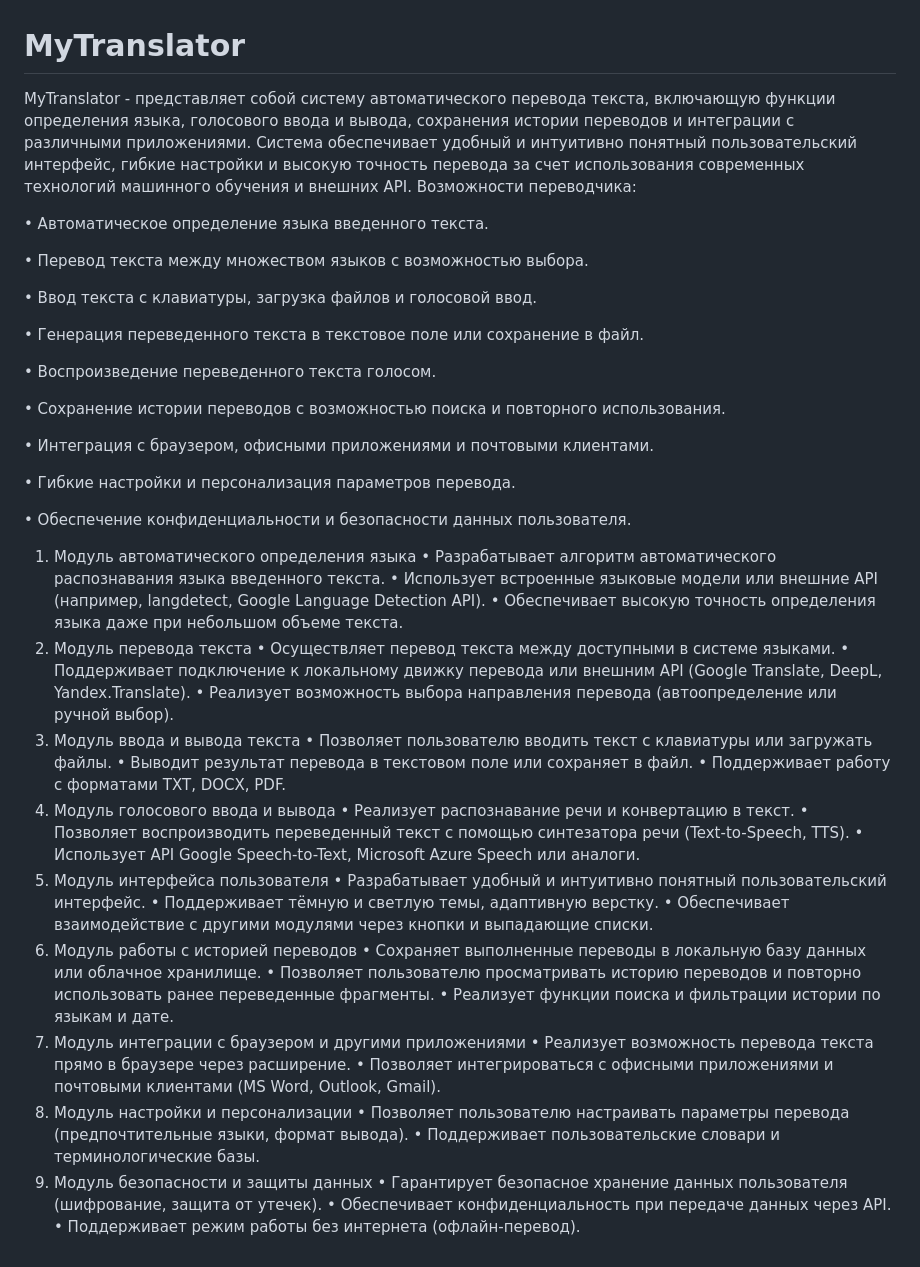
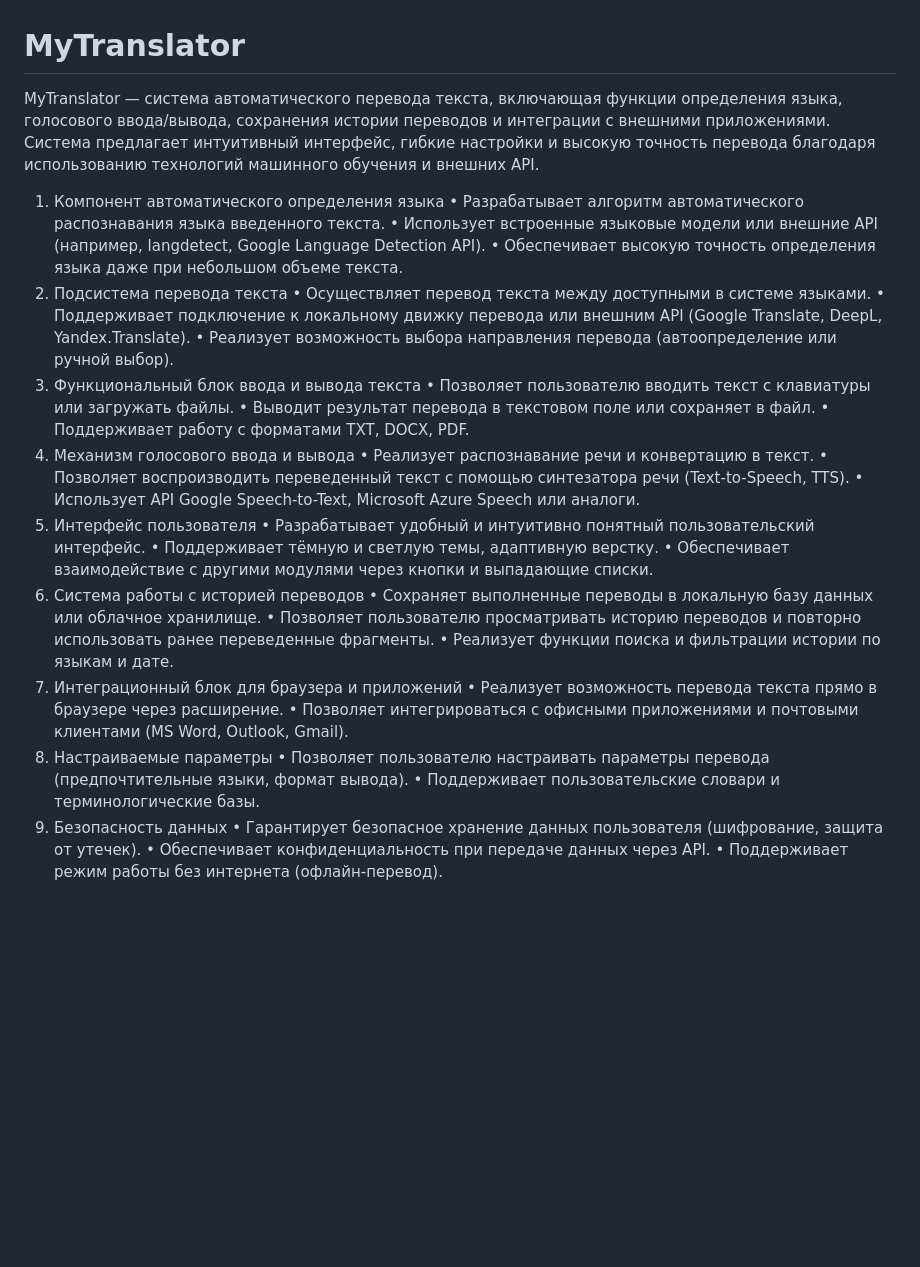
Before and after one commit to ilya34610/MyTranslator, a Markdown page: README.md, the part around the change. Rendered like a GitHub page; blank space fills up the shorter version.

```diff
--- a/README.md
+++ b/README.md
@@ -1,58 +1,38 @@
 # MyTranslator
-MyTranslator - представляет собой систему автоматического перевода текста, включающую функции определения языка, голосового ввода и вывода, сохранения истории переводов и интеграции с различными приложениями.
-Система обеспечивает удобный и интуитивно понятный пользовательский интерфейс, гибкие настройки и высокую точность перевода за счет использования современных технологий машинного обучения и внешних API.
-Возможности переводчика:
-
-•	Автоматическое определение языка введенного текста.
-
-•	Перевод текста между множеством языков с возможностью выбора.
-
-•	Ввод текста с клавиатуры, загрузка файлов и голосовой ввод.
-
-•	Генерация переведенного текста в текстовое поле или сохранение в файл.
-
-•	Воспроизведение переведенного текста голосом.
-
-•	Сохранение истории переводов с возможностью поиска и повторного использования.
-
-•	Интеграция с браузером, офисными приложениями и почтовыми клиентами.
-
-•	Гибкие настройки и персонализация параметров перевода.
-
-•	Обеспечение конфиденциальности и безопасности данных пользователя.
+MyTranslator — система автоматического перевода текста, включающая функции определения языка, голосового ввода/вывода, сохранения истории переводов и интеграции с внешними приложениями. Система предлагает интуитивный интерфейс, гибкие настройки и высокую точность перевода благодаря использованию технологий машинного обучения и внешних API.
 
 
-1. Модуль автоматического определения языка
+1. Компонент автоматического определения языка
 •	Разрабатывает алгоритм автоматического распознавания языка введенного текста.
 •	Использует встроенные языковые модели или внешние API (например, langdetect, Google Language Detection API).
 •	Обеспечивает высокую точность определения языка даже при небольшом объеме текста.
-2. Модуль перевода текста
+2. Подсистема перевода текста
 •	Осуществляет перевод текста между доступными в системе языками.
 •	Поддерживает подключение к локальному движку перевода или внешним API (Google Translate, DeepL, Yandex.Translate).
 •	Реализует возможность выбора направления перевода (автоопределение или ручной выбор).
-3. Модуль ввода и вывода текста
+3. Функциональный блок ввода и вывода текста
 •	Позволяет пользователю вводить текст с клавиатуры или загружать файлы.
 •	Выводит результат перевода в текстовом поле или сохраняет в файл.
 •	Поддерживает работу с форматами TXT, DOCX, PDF.
-4. Модуль голосового ввода и вывода
+4. Механизм голосового ввода и вывода
 •	Реализует распознавание речи и конвертацию в текст.
 •	Позволяет воспроизводить переведенный текст с помощью синтезатора речи (Text-to-Speech, TTS).
 •	Использует API Google Speech-to-Text, Microsoft Azure Speech или аналоги.
-5. Модуль интерфейса пользователя
+5. Интерфейс пользователя
 •	Разрабатывает удобный и интуитивно понятный пользовательский интерфейс.
 •	Поддерживает тёмную и светлую темы, адаптивную верстку.
 •	Обеспечивает взаимодействие с другими модулями через кнопки и выпадающие списки.
-6. Модуль работы с историей переводов
+6. Система работы с историей переводов
 •	Сохраняет выполненные переводы в локальную базу данных или облачное хранилище.
 •	Позволяет пользователю просматривать историю переводов и повторно использовать ранее переведенные фрагменты.
 •	Реализует функции поиска и фильтрации истории по языкам и дате.
-7. Модуль интеграции с браузером и другими приложениями
+7. Интеграционный блок для браузера и приложений
 •	Реализует возможность перевода текста прямо в браузере через расширение.
 •	Позволяет интегрироваться с офисными приложениями и почтовыми клиентами (MS Word, Outlook, Gmail).
-8. Модуль настройки и персонализации
+8. Настраиваемые параметры
 •	Позволяет пользователю настраивать параметры перевода (предпочтительные языки, формат вывода).
 •	Поддерживает пользовательские словари и терминологические базы.
-9. Модуль безопасности и защиты данных
+9. Безопасность данных
 •	Гарантирует безопасное хранение данных пользователя (шифрование, защита от утечек).
 •	Обеспечивает конфиденциальность при передаче данных через API.
 •	Поддерживает режим работы без интернета (офлайн-перевод).
```
